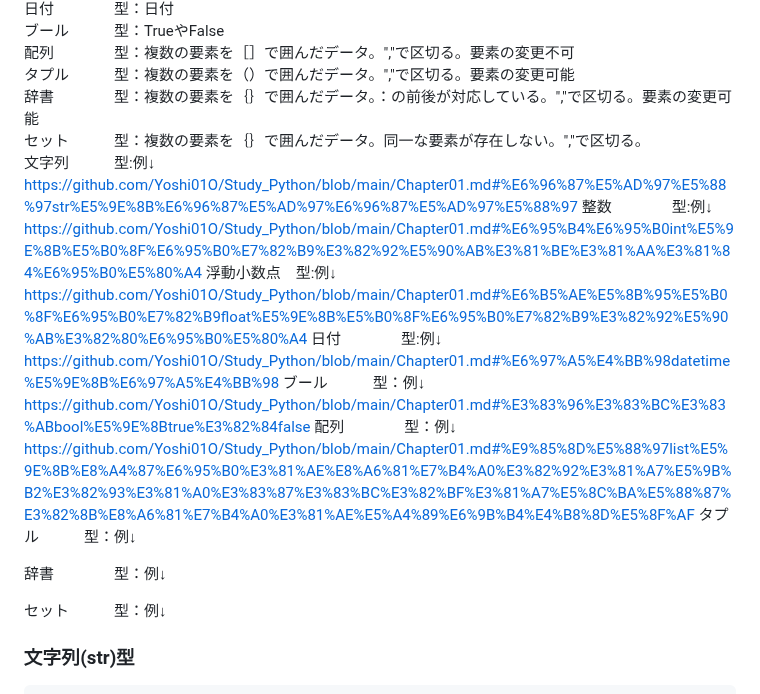
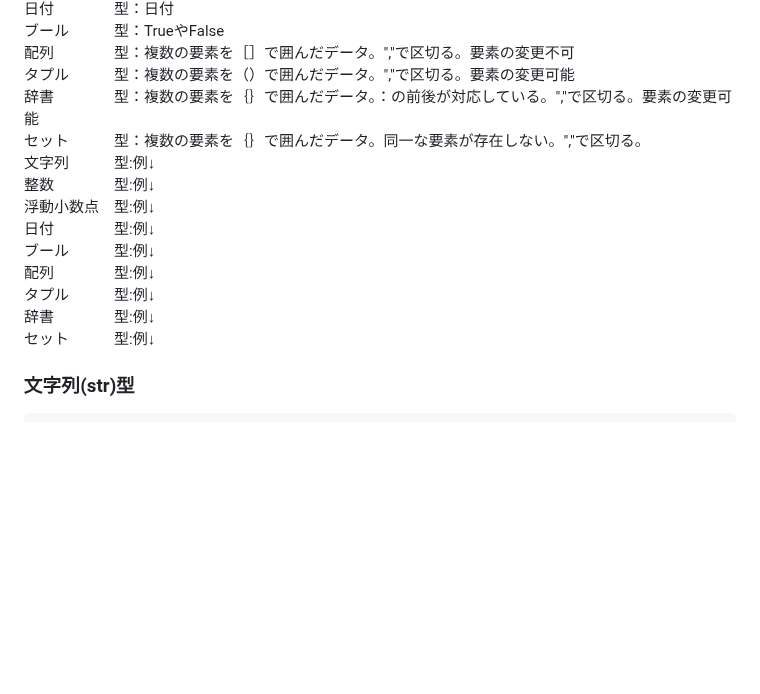
Before and after one commit to Yoshi01O/Study_Python, a Markdown page: Chapter01.md, the part around the change. Drawn GitHub-style; blank space fills up the shorter version.

Commit message:
Update_Chapter01.md

````diff
--- a/Chapter01.md
+++ b/Chapter01.md
@@ -71,23 +71,15 @@ print(a/b)#わり算
 タプル　　　型：複数の要素を（）で囲んだデータ。","で区切る。要素の変更可能<br>
 辞書　　　　型：複数の要素を｛｝で囲んだデータ。：の前後が対応している。","で区切る。要素の変更可能<br>
 セット　　　型：複数の要素を｛｝で囲んだデータ。同一な要素が存在しない。","で区切る。<br>
-文字列　　　型:例↓
-https://github.com/Yoshi01O/Study_Python/blob/main/Chapter01.md#%E6%96%87%E5%AD%97%E5%88%97str%E5%9E%8B%E6%96%87%E5%AD%97%E6%96%87%E5%AD%97%E5%88%97
-整数　　　　型:例↓
-https://github.com/Yoshi01O/Study_Python/blob/main/Chapter01.md#%E6%95%B4%E6%95%B0int%E5%9E%8B%E5%B0%8F%E6%95%B0%E7%82%B9%E3%82%92%E5%90%AB%E3%81%BE%E3%81%AA%E3%81%84%E6%95%B0%E5%80%A4
-浮動小数点　型:例↓
-https://github.com/Yoshi01O/Study_Python/blob/main/Chapter01.md#%E6%B5%AE%E5%8B%95%E5%B0%8F%E6%95%B0%E7%82%B9float%E5%9E%8B%E5%B0%8F%E6%95%B0%E7%82%B9%E3%82%92%E5%90%AB%E3%82%80%E6%95%B0%E5%80%A4
-日付　　　　型:例↓
-https://github.com/Yoshi01O/Study_Python/blob/main/Chapter01.md#%E6%97%A5%E4%BB%98datetime%E5%9E%8B%E6%97%A5%E4%BB%98
-ブール　　　型：例↓
-https://github.com/Yoshi01O/Study_Python/blob/main/Chapter01.md#%E3%83%96%E3%83%BC%E3%83%ABbool%E5%9E%8Btrue%E3%82%84false
-配列　　　　型：例↓
-https://github.com/Yoshi01O/Study_Python/blob/main/Chapter01.md#%E9%85%8D%E5%88%97list%E5%9E%8B%E8%A4%87%E6%95%B0%E3%81%AE%E8%A6%81%E7%B4%A0%E3%82%92%E3%81%A7%E5%9B%B2%E3%82%93%E3%81%A0%E3%83%87%E3%83%BC%E3%82%BF%E3%81%A7%E5%8C%BA%E5%88%87%E3%82%8B%E8%A6%81%E7%B4%A0%E3%81%AE%E5%A4%89%E6%9B%B4%E4%B8%8D%E5%8F%AF
-タプル　　　型：例↓
-
-辞書　　　　型：例↓
-
-セット　　　型：例↓
+文字列　　　型:例↓<br>
+整数　　　　型:例↓<br>
+浮動小数点　型:例↓<br>
+日付　　　　型:例↓<br>
+ブール　　　型:例↓<br>
+配列　　　　型:例↓<br>
+タプル　　　型:例↓<br>
+辞書　　　　型:例↓<br>
+セット　　　型:例↓<br>
 
 ### 文字列(str)型
 ```Python
````
